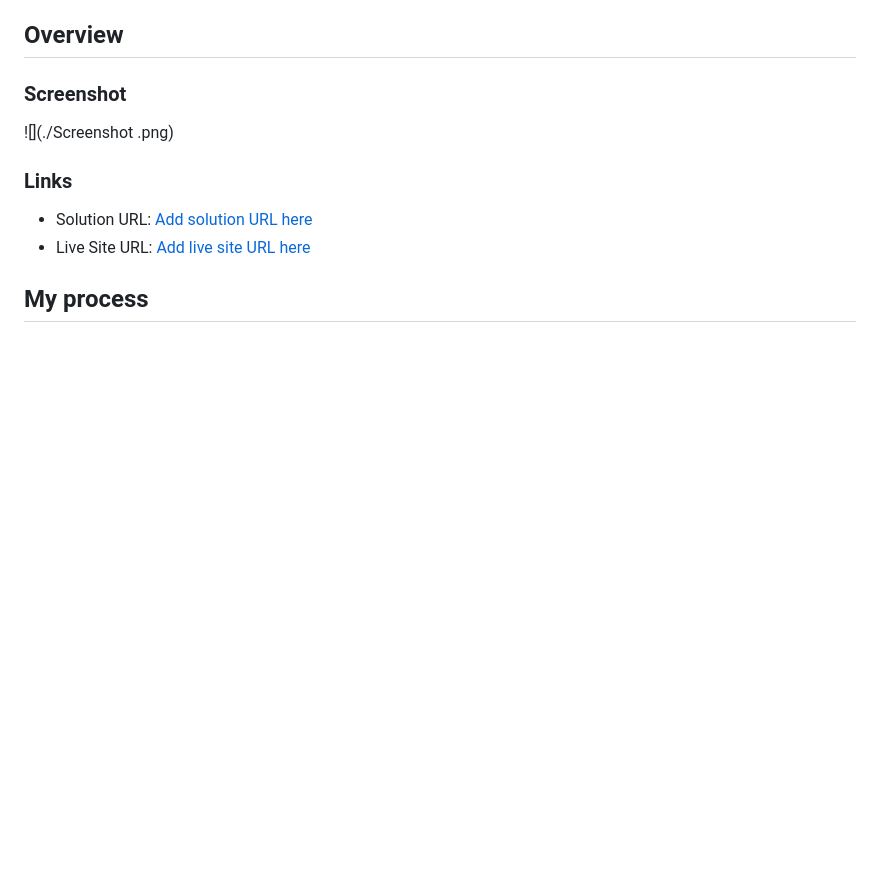
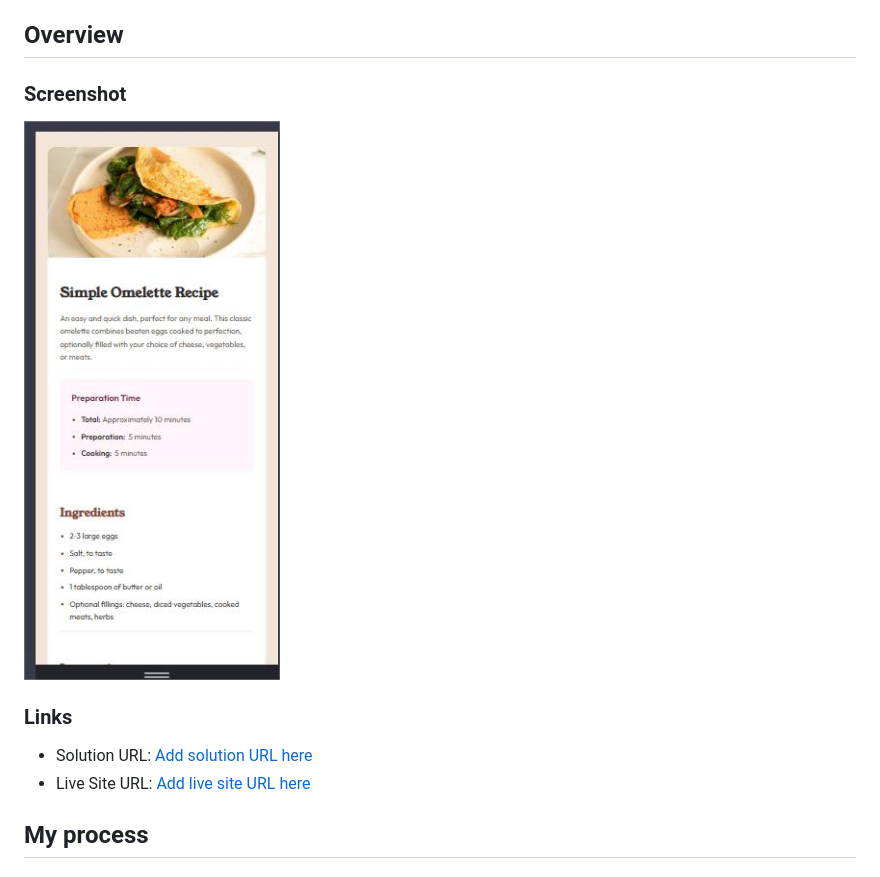
Before and after one commit to Bensolve/recipe-page-main, a Markdown page: README.md, the part around the change printed below. GitHub-like rendering; pictures changed too: Screenshot.jpg (added); blank space fills up the shorter version.

```diff
--- a/README.md
+++ b/README.md
@@ -21,7 +21,7 @@ This is a solution to the [Recipe page challenge on Frontend Mentor](https://www
 
 ### Screenshot
 
-![](./Screenshot .png)
+![](./Screenshot.jpg)
 
 
 ### Links
```
Also changed, not shown: other parts of README.md (+2 -2 lines).
